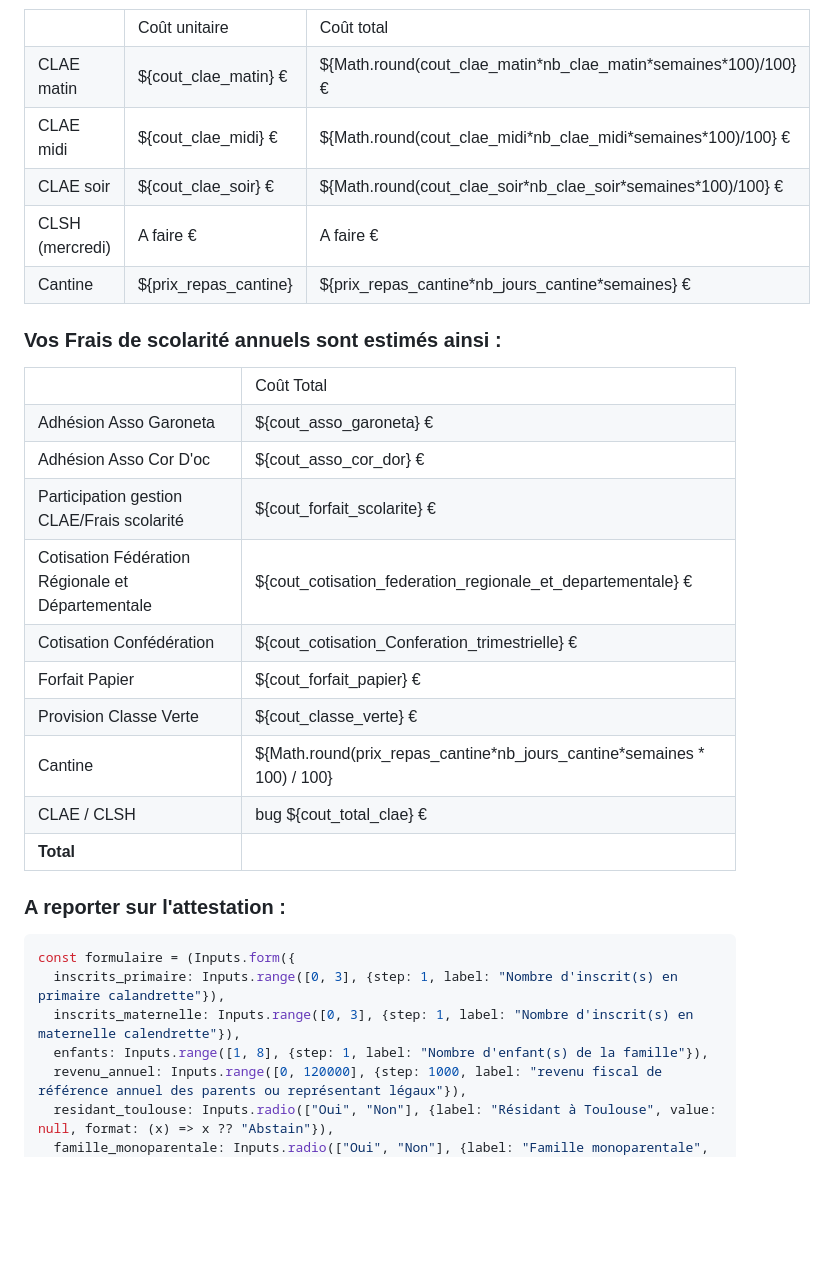
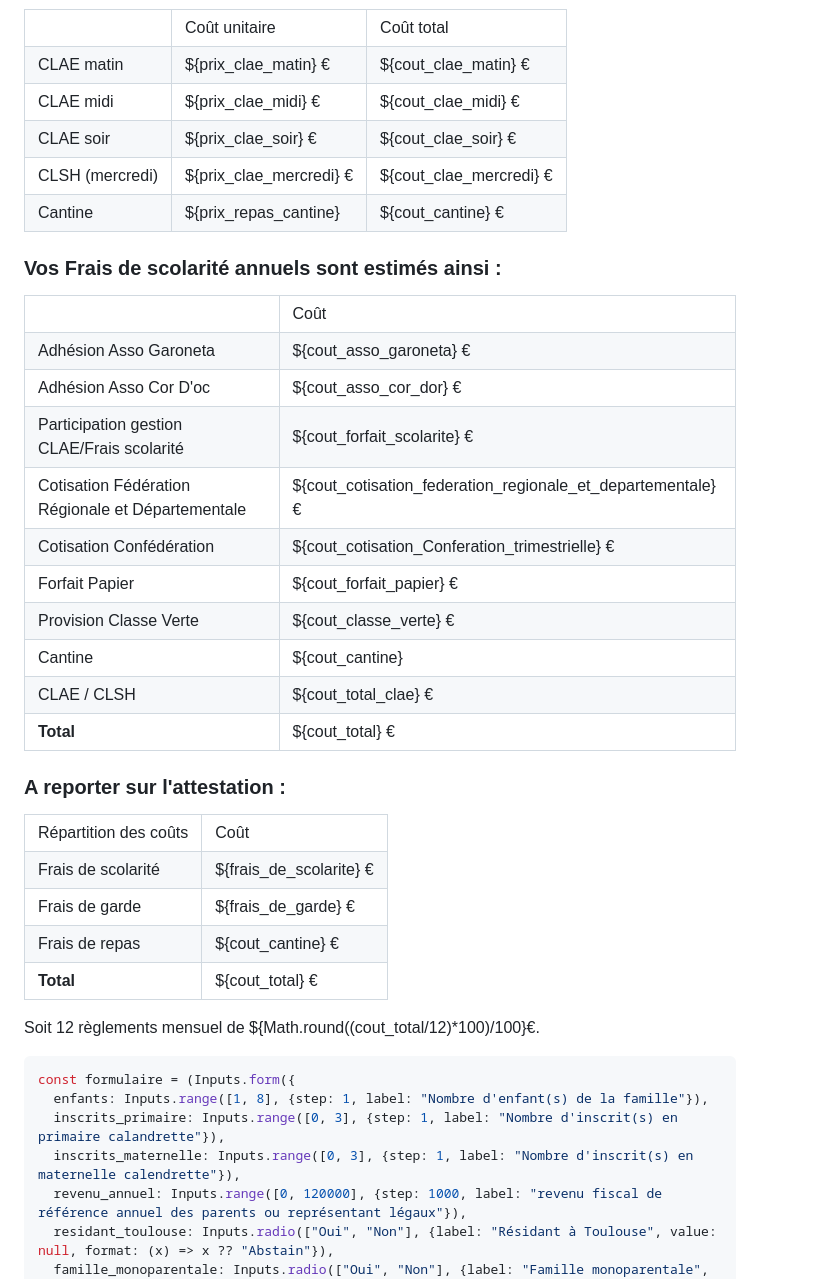
Before and after one commit to Calandreta-de-Garoneta/simulateur_calandreta_garoneta, a Markdown page: simulateur_garoneta/src/index.md, the part around one of its changes. GitHub-like rendering; blank space fills up the shorter version.

Commit message:
add table

````diff
--- a/simulateur_garoneta/src/index.md
+++ b/simulateur_garoneta/src/index.md
@@ -63,29 +60,29 @@ const classe_verte_primaire = 140
   </tr>
   <tr>
     <td>CLAE matin</td>
+    <td>${prix_clae_matin} €</td>
     <td>${cout_clae_matin} €</td>
-    <td>${Math.round(cout_clae_matin*nb_clae_matin*semaines*100)/100} €</td>
   </tr>
   <tr>
     <td>CLAE midi</td>
+    <td>${prix_clae_midi} €</td>
     <td>${cout_clae_midi} €</td>
-    <td>${Math.round(cout_clae_midi*nb_clae_midi*semaines*100)/100} €</td>
   </tr>
   <tr>
     <td>CLAE soir</td>
+    <td>${prix_clae_soir} €</td>
     <td>${cout_clae_soir} €</td>
-    <td>${Math.round(cout_clae_soir*nb_clae_soir*semaines*100)/100} €</td>
   </tr>
   <tr>
     <td>CLSH (mercredi)</td>
-    <td>A faire €</td>
-    <td>A faire €</td>
+    <td>${prix_clae_mercredi} €</td>
+    <td>${cout_clae_mercredi} €</td>
   </tr>
 
   <tr>
     <td>Cantine</td>
     <td>${prix_repas_cantine}</td>
-    <td>${prix_repas_cantine*nb_jours_cantine*semaines} €</td>
+    <td>${cout_cantine} €</td>
   </tr>
 </table>
 
@@ -103,7 +100,7 @@ const classe_verte_primaire = 140
 <table>
   <tr>
     <td></td>
-    <td>Coût Total</td>
+    <td>Coût</td>
   </tr>
   <tr>
     <td>Adhésion Asso Garoneta</td>
@@ -135,21 +132,48 @@ const classe_verte_primaire = 140
   </tr>
   <tr>
     <td>Cantine</td>
-    <td>${Math.round(prix_repas_cantine*nb_jours_cantine*semaines * 100) / 100}</td>
+    <td>${cout_cantine}</td>
   </tr>
   <tr>
     <td>CLAE / CLSH</td>
-    <td>bug ${cout_total_clae} €</td>
+    <td>${cout_total_clae} €</td>
   </tr>
   <tr>
     <td><b>Total</b></td>
-    <td></td>
+    <td>${cout_total} €</td>
   </tr>
 
 </table>
 </div>
+
 <div class="card">
-<h3>A reporter sur l'attestation :</h3>
+  <h3>A reporter sur l'attestation :</h3>
+  <table>
+    <tr>
+     <td>Répartition des coûts</td>
+     <td>Coût</td>
+    </tr>
+    <tr>
+     <td>Frais de scolarité</td>
+     <td>${frais_de_scolarite} €</td>
+    </tr>
+    <tr>
+      <td>Frais de garde</td>
+      <td>${frais_de_garde} €</td>
+    </tr>
+    <tr>
+      <td>Frais de repas</td>
+      <td>${cout_cantine} €</td>
+    </tr>
+    <tr>
+      <td><b>Total </b></td>
+      <td>${cout_total} €</td>
+    </tr>
+
+
+  </table>
+
+Soit 12 règlements mensuel de ${Math.round((cout_total/12)*100)/100}€.
 </div class="card">
 
 <div class="card">
@@ -161,9 +185,9 @@ const classe_verte_primaire = 140
 
 ```js
 const formulaire = (Inputs.form({
+  enfants: Inputs.range([1, 8], {step: 1, label: "Nombre d'enfant(s) de la famille"}),
   inscrits_primaire: Inputs.range([0, 3], {step: 1, label: "Nombre d'inscrit(s) en primaire calandrette"}),
   inscrits_maternelle: Inputs.range([0, 3], {step: 1, label: "Nombre d'inscrit(s) en maternelle calendrette"}),
-  enfants: Inputs.range([1, 8], {step: 1, label: "Nombre d'enfant(s) de la famille"}),
   revenu_annuel: Inputs.range([0, 120000], {step: 1000, label: "revenu fiscal de référence annuel des parents ou représentant légaux"}),
   residant_toulouse: Inputs.radio(["Oui", "Non"], {label: "Résidant à Toulouse", value: null, format: (x) => x ?? "Abstain"}),
   famille_monoparentale: Inputs.radio(["Oui", "Non"], {label: "Famille monoparentale", value: null, format: (x) => x ?? "Abstain"}, 'toto')
````
Also changed, not shown: other parts of simulateur_garoneta/src/index.md (+25 -13 lines).
